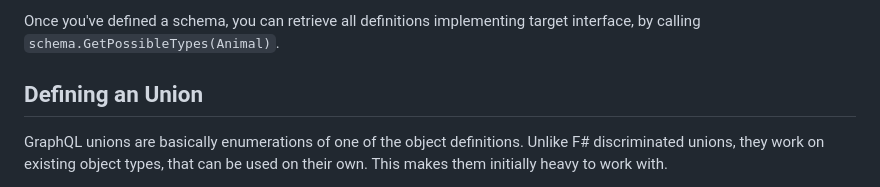
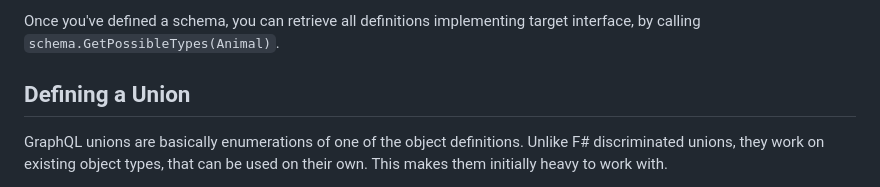
Before and after one commit to CoffeeMay/arp.Data., a Markdown page: docs/content/type-system.md, the part around one of its changes. Rendered like a GitHub page.

```diff
--- a/docs/content/type-system.md
+++ b/docs/content/type-system.md
@@ -107,7 +107,7 @@ What's worth noticing here is that GraphQL interface definitions are not necessa
 
 Once you've defined a schema, you can retrieve all definitions implementing target interface, by calling `schema.GetPossibleTypes(Animal)`.
 
-## Defining an Union
+## Defining a Union
 
 GraphQL unions are basically enumerations of one of the object definitions. Unlike F# discriminated unions, they work on existing object types, that can be used on their own. This makes them initially heavy to work with.
 
```
Also changed, not shown: other parts of docs/content/type-system.md (+6 -6 lines).
